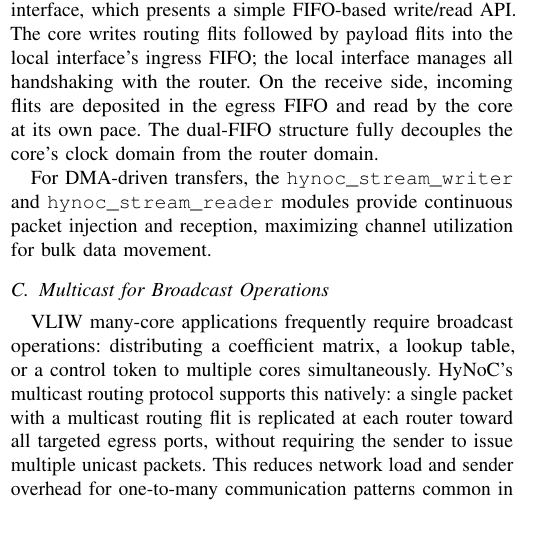
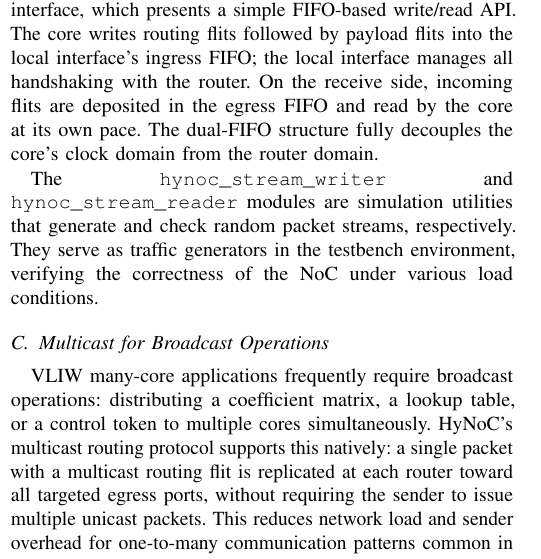
Before and after one commit to cclienti/verilog-ip, a LaTeX paper (hw/network/hynoc/doc/paper/main.tex, which reads hw/network/hynoc/doc/paper/sections/target.tex): part of one column of page 5 of 6, cut so that both start at the same text, the shorter picture padded with empty space. Compiled offline with pdfLaTeX.

Commit message:
fix(paper): correct hynoc_stream_writer/reader description
These modules are simulation/testbench utilities (random traffic
generators), not DMA engines. Removed incorrect DMA claim.

```diff
--- a/hw/network/hynoc/doc/paper/sections/target.tex
+++ b/hw/network/hynoc/doc/paper/sections/target.tex
@@ -35,9 +35,10 @@ all handshaking with the router. On the receive side, incoming flits are deposit
 in the egress FIFO and read by the core at its own pace. The dual-FIFO structure
 fully decouples the core's clock domain from the router domain.
 
-For DMA-driven transfers, the \texttt{hynoc\_stream\_writer} and
-\texttt{hynoc\_stream\_reader} modules provide continuous packet injection and
-reception, maximizing channel utilization for bulk data movement.
+The \texttt{hynoc\_stream\_writer} and \texttt{hynoc\_stream\_reader} modules are
+simulation utilities that generate and check random packet streams, respectively.
+They serve as traffic generators in the testbench environment, verifying the
+correctness of the NoC under various load conditions.
 
 \subsection{Multicast for Broadcast Operations}
 
```
